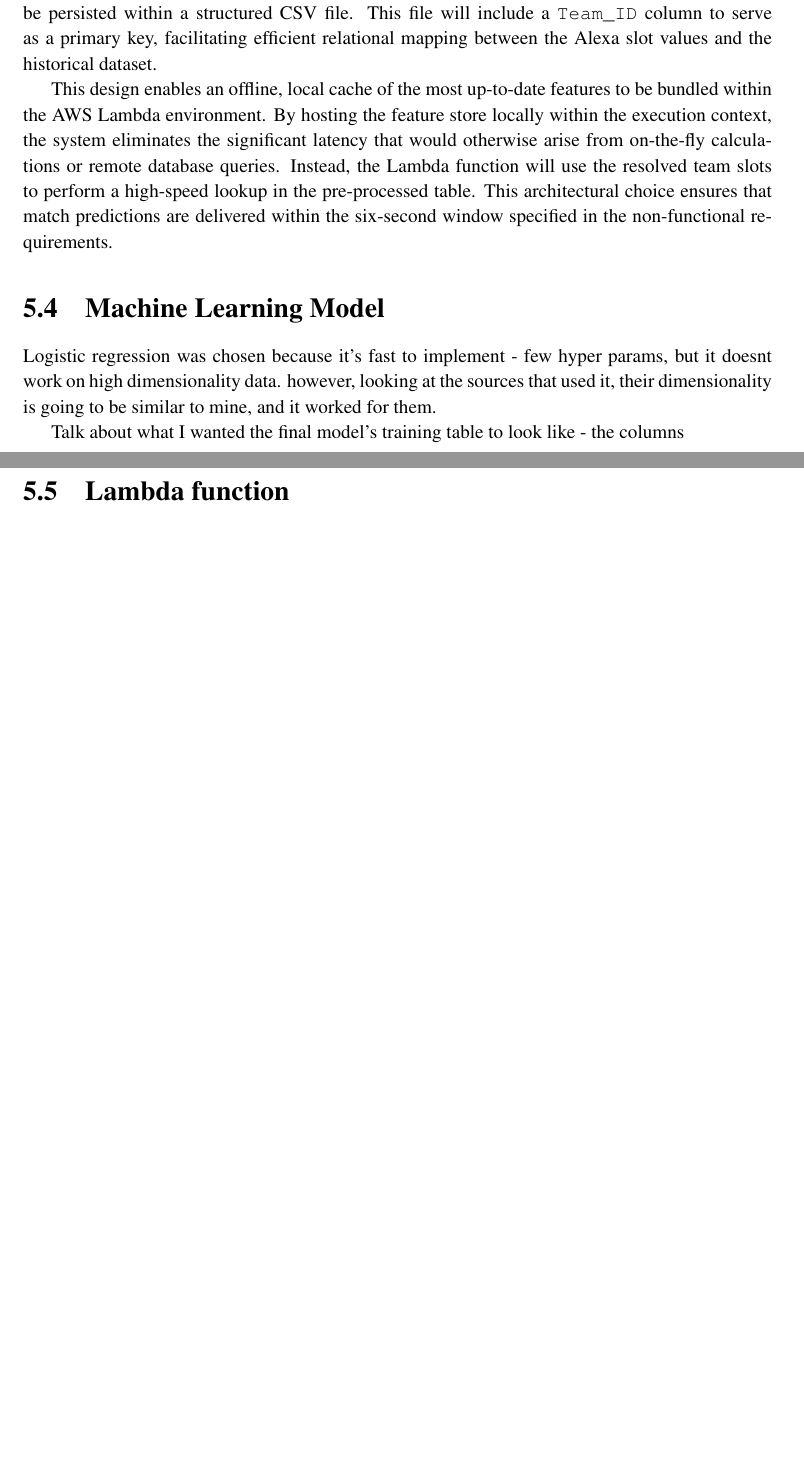
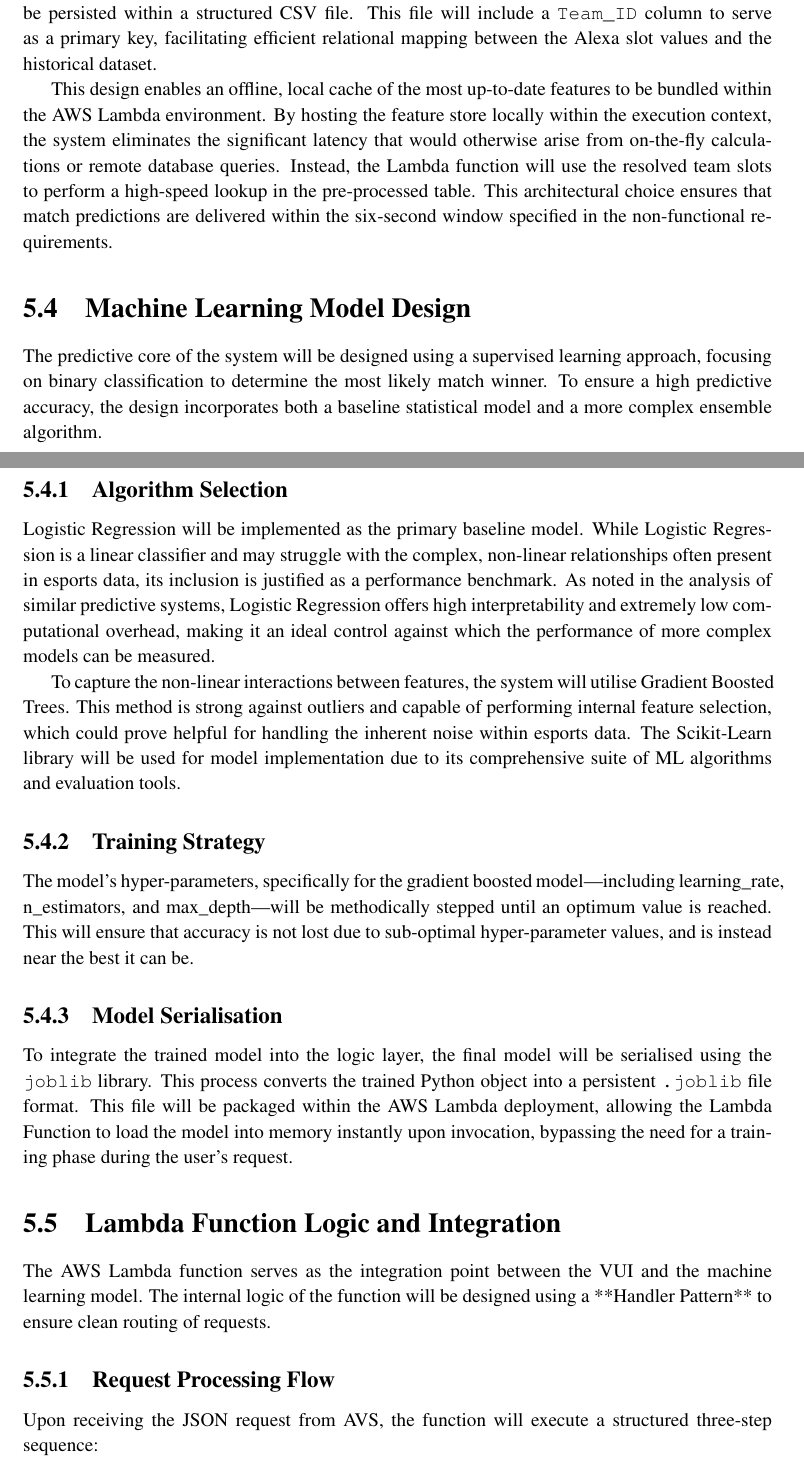
Before and after one commit to Gooman700/Alexa-skill-for-Valorant-Esports-predictions, a LaTeX thesis (raw_tex/myReport.tex, which reads raw_tex/chapters/chapter5.tex): two parts of pages 50 and 51 of 77 before the commit and two parts of pages 50 and 51 of 78 after it, joined at a grey line, cut so that both start at the same text, the shorter picture padded with empty space. Compiled offline with pdfLaTeX.

Commit message:
Training strategy section being worked on

```diff
--- a/raw_tex/chapters/chapter5.tex
+++ b/raw_tex/chapters/chapter5.tex
@@ -57,9 +57,27 @@ To satisfy the latency requirements defined in \autoref{chap:req_analysis}, the
 
 This design enables an offline, local cache of the most up-to-date features to be bundled within the AWS Lambda environment. By hosting the feature store locally within the execution context, the system eliminates the significant latency that would otherwise arise from on-the-fly calculations or remote database queries. Instead, the Lambda function will use the resolved team \glspl{slot} to perform a high-speed lookup in the pre-processed table. This architectural choice ensures that match predictions are delivered within the six-second window specified in the non-functional requirements.
 
-\section{Machine Learning Model}
-Logistic regression was chosen because it's fast to implement - few hyper params, but it doesnt work on high dimensionality data. however, looking at the sources that used it, their dimensionality is going to be similar to mine, and it worked for them.
+\section{Machine Learning Model Design}
+The predictive core of the system will be designed using a supervised learning approach, focusing on binary classification to determine the most likely match winner. To ensure a high predictive accuracy, the design incorporates both a baseline statistical model and a more complex ensemble algorithm.
 
-Talk about what I wanted the final model's training table to look like - the columns
+\subsection{Algorithm Selection}
+Logistic Regression will be implemented as the primary baseline model. While Logistic Regression is a linear classifier and may struggle with the complex, non-linear relationships often present in esports data, its inclusion is justified as a performance benchmark. As noted in the analysis of similar predictive systems, Logistic Regression offers high interpretability and extremely low computational overhead, making it an ideal control against which the performance of more complex models can be measured.
 
-\section{Lambda function}
+To capture the non-linear interactions between features, the system will utilise Gradient Boosted Trees. This method is strong against outliers and capable of performing internal feature selection, which could prove helpful for handling the inherent noise within esports data. The Scikit-Learn library will be used for model implementation due to its comprehensive suite of ML algorithms and evaluation tools.
+
+\subsection{Training Strategy}
+The model's hyper-parameters, specifically for the gradient boosted model---including learning\_rate, n\_estimators, and max\_depth---will be methodically stepped until an optimum value is reached. This will ensure that accuracy is not lost due to sub-optimal hyper-parameter values, and is instead near the best it can be.
+
+\subsection{Model Serialisation}
+To integrate the trained model into the logic layer, the final model will be serialised using the \texttt{joblib} library. This process converts the trained Python object into a persistent \texttt{.joblib} file format. This file will be packaged within the AWS Lambda deployment, allowing the Lambda Function to load the model into memory instantly upon invocation, bypassing the need for a training phase during the user's request.
+
+\section{Lambda Function Logic and Integration}
+The AWS Lambda function serves as the integration point between the \gls{vui} and the machine learning model. The internal logic of the function will be designed using a **Handler Pattern** to ensure clean routing of requests.
+
+\subsection{Request Processing Flow}
+Upon receiving the JSON request from \gls{avs}, the function will execute a structured three-step sequence:
+\begin{enumerate}
+    \item \textbf{Intent Routing:} The function will identify the \texttt{PredictMatchIntent} and extract the canonical IDs for the requested teams from the request envelope.
+    \item \textbf{Feature Alignment:} Using the pre-calculated CSV feature store described in \autoref{tab:feature_summary}, the function will perform a lookup for the features corresponding to the team IDs. It will then calculate the **Differential Vector** ($Team\_A - Team\_B$) to format the data for the model input.
+    \item \textbf{Inference and Response:} The serialized model will be invoked to produce a probability score. This score will be mapped to a natural language string using ssml (Speech Synthesis Markup Language) to ensure Alexa delivers the prediction with appropriate prosody and emphasis, before closing the session or prompting for a follow-up.
+\end{enumerate}
```
Also changed, not shown: raw_tex/chapters/chapter3.tex (+1 -1 lines), raw_tex/chapters/chapter5.tex (4 more changed lines).
